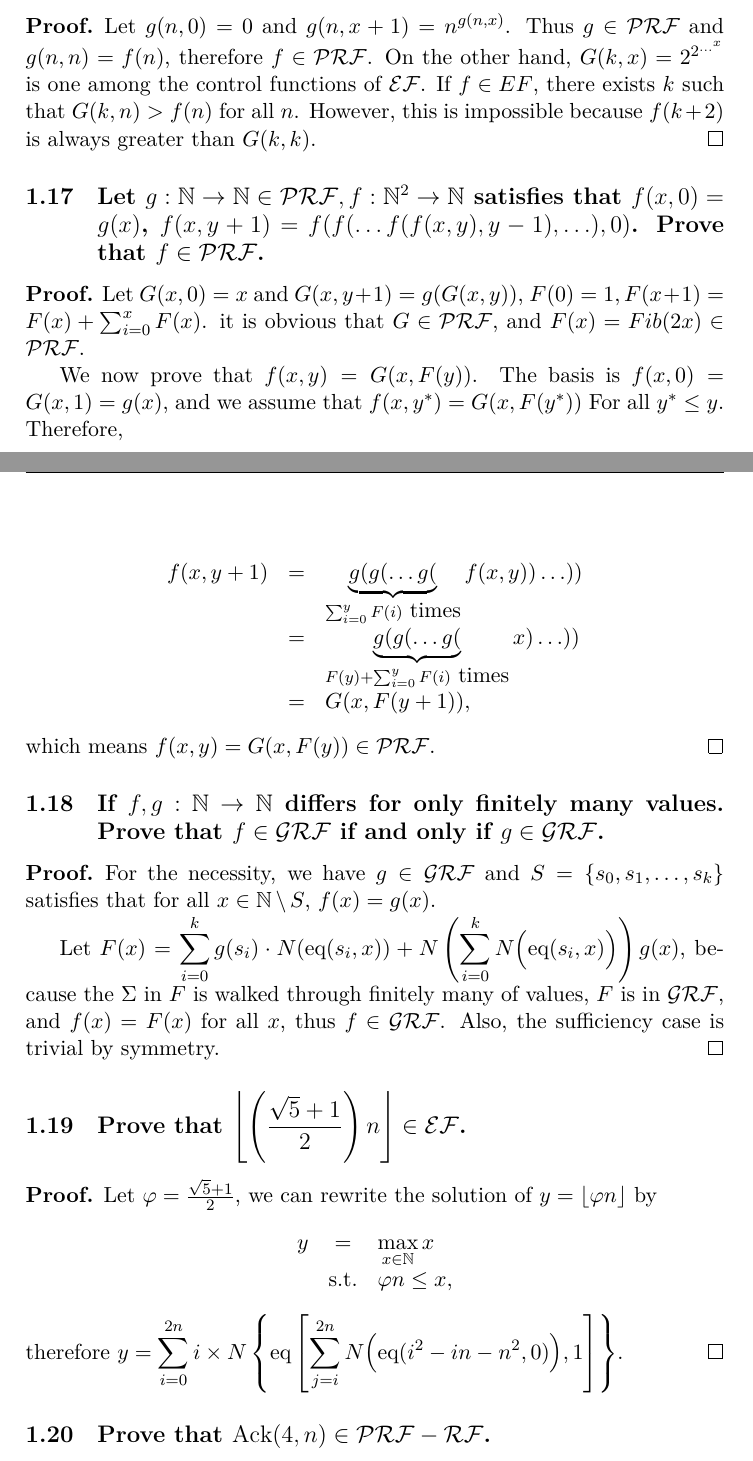
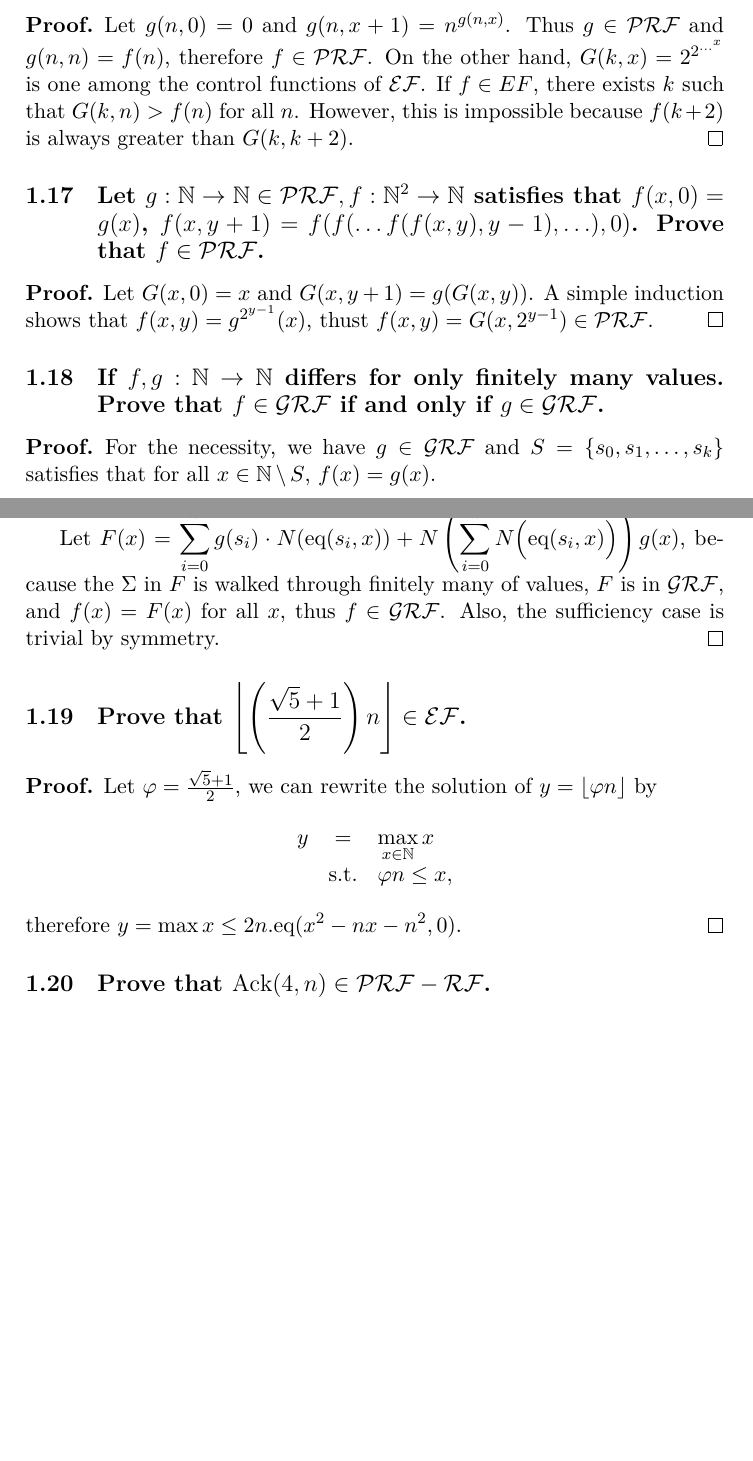
Before and after one commit to jiangyy/NJU-TOC-Solutions, a LaTeX document (solutions.tex, which reads chap1/1_16.tex, chap1/1_17.tex, chap1/1_19.tex): two parts of pages 5 and 6 of 9 before the commit and two parts of pages 5 and 6 of 8 after it, joined at a grey line, cut so that both start at the same text, the shorter picture padded with empty space. Compiled offline with XeLaTeX; a missing font is replaced by an installed copy or a similar font.

Commit message:
Many bug fixes (1-6,7,13,16,17,19,25)
1-6: missing 1-1
1-7: typo
1-13: bug fix
1-16: typo
1-17: completely fix
1-19: simplified by using max operator
1-25: typo

```diff
--- a/chap1/1_16.tex
+++ b/chap1/1_16.tex
@@ -6,5 +6,5 @@
  therefore $f\in\PRF$. On the other hand, $G(k, x) = 2^{2^{\ldots^x}}$ is
  one among the control functions of $\EF$. If $f\in EF$, there exists
  $k$ such that $G(k, n) > f(n)$ for all $n$. However, this is impossible
- because $f(k + 2)$ is always greater than $G(k, k)$. \qed
+ because $f(k + 2)$ is always greater than $G(k, k+2)$. \qed
 \end{pf}
--- a/chap1/1_17.tex
+++ b/chap1/1_17.tex
@@ -4,23 +4,7 @@ $f(x,0) = g(x)$, $f(x, y + 1) = f(f(\ldots f(f(x, y), y - 1), \ldots),0)$.
 Prove that $f\in\PRF$.}
 
 \begin{pf} \rm
- Let $G(x, 0) = x$ and $G(x, y + 1) = g(G(x, y))$,
- $F(0) = 1, F(x + 1) = F(x) + \sum_{i = 0}^{x} F(x)$. it is obvious that
- $G\in\PRF$, and $F(x) = Fib(2x) \in \PRF$.
-
- We now prove that $f(x, y) = G(x, F(y))$.
- The basis is $f(x, 0) = G(x, 1) = g(x)$, and we assume that
- $f(x, y^*) = G(x, F(y^*))$ For all $y^* \leq y$. Therefore,
-
-\[
- \begin{array}{rcl}
- f(x, y + 1)  & = &  \underbrace{g(g(\ldots g(}_{\sum_{i = 0}^{y} F(i)\textrm{ times}}
-   f(x, y) )\ldots )) \\
- & = & \underbrace{g(g(\ldots g(}_{F(y) + \sum_{i = 0}^{y} F(i)\textrm{ times}}
-   x )\ldots )) \\
-   & = & G(x, F(y + 1)),
-  \end{array}
-\]
-
-\noindent which means $f(x, y) = G(x, F(y))\in \PRF$. \qed
+ Let $G(x, 0) = x$ and $G(x, y + 1) = g(G(x, y))$.
+ A simple induction shows that $f(x, y) = g^{2^{y-1}}(x)$,
+ thust $f(x,y) = G(x, 2^{y-1}) \in\PRF$. \qed
 \end{pf}
--- a/chap1/1_19.tex
+++ b/chap1/1_19.tex
@@ -14,11 +14,8 @@ $y=\lfloor \varphi n\rfloor$ by
 \noindent
 therefore
 $ \displaystyle y =
- \sum_{i = 0}^{2n}
- i\times N \left\{
- \eq \left[
-  \sum_{j = i}^{2n} N\Big(\eq(i^2 - in - n^2, 0)\Big)
- , 1
- \right] \right\} $.
+ \max x \leq 2n.
+\eq(x^2 - nx - n^2, 0)
+ $.
 \qed
 \end{pf}
```
Also changed, not shown: chap1/1_13.tex (+1 -1 lines), chap1/1_25.tex (+1 -1 lines), chap1/1_6.tex (+1 -1 lines), chap1/1_7.tex (+1 -1 lines), solutions.tex (+0 -2 lines), solutions.pdf.
